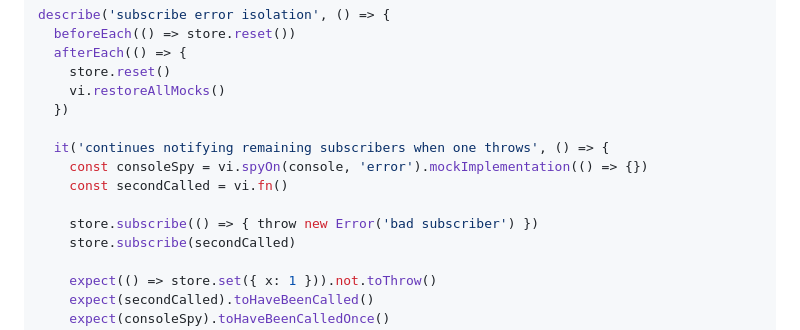
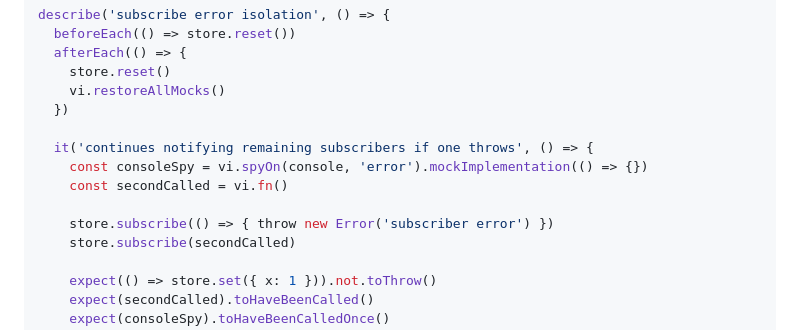
Before and after one commit to digifyno/starter-vanilla-js, a Markdown page: CLAUDE.md, the part around the change. Drawn GitHub-style.

Commit message:
docs: sync subscribe error isolation example with actual test code
Update the test description and error message in the CLAUDE.md
code example to match the current store.test.js implementation:
- 'when one throws' -> 'if one throws'
- 'bad subscriber' -> 'subscriber error'

```diff
--- a/CLAUDE.md
+++ b/CLAUDE.md
@@ -481,11 +481,11 @@ describe('subscribe error isolation', () => {
     vi.restoreAllMocks()
   })
 
-  it('continues notifying remaining subscribers when one throws', () => {
+  it('continues notifying remaining subscribers if one throws', () => {
     const consoleSpy = vi.spyOn(console, 'error').mockImplementation(() => {})
     const secondCalled = vi.fn()
 
-    store.subscribe(() => { throw new Error('bad subscriber') })
+    store.subscribe(() => { throw new Error('subscriber error') })
     store.subscribe(secondCalled)
 
     expect(() => store.set({ x: 1 })).not.toThrow()
```
